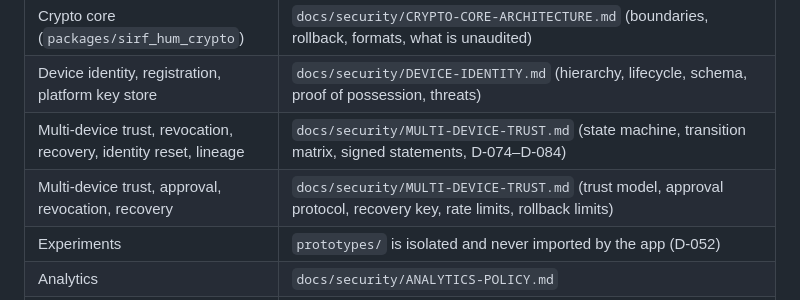
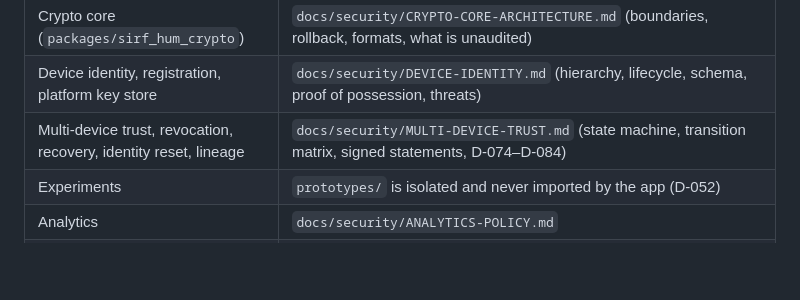
Before and after one commit to codex-warrior/sirf-hum, a Markdown page: CLAUDE.md, the part around the change. GitHub-like rendering; blank space fills up the shorter version.

Commit message:
docs: merge the duplicate MULTI-DEVICE-TRUST row in CLAUDE.md
Co-Authored-By: Claude Opus 5.5 <noreply@anthropic.com>

```diff
--- a/CLAUDE.md
+++ b/CLAUDE.md
@@ -19,7 +19,6 @@ the task — they replace restating the spec in prompts:
 | Crypto core (`packages/sirf_hum_crypto`) | `docs/security/CRYPTO-CORE-ARCHITECTURE.md` (boundaries, rollback, formats, what is unaudited) |
 | Device identity, registration, platform key store | `docs/security/DEVICE-IDENTITY.md` (hierarchy, lifecycle, schema, proof of possession, threats) |
 | Multi-device trust, revocation, recovery, identity reset, lineage | `docs/security/MULTI-DEVICE-TRUST.md` (state machine, transition matrix, signed statements, D-074–D-084) |
-| Multi-device trust, approval, revocation, recovery | `docs/security/MULTI-DEVICE-TRUST.md` (trust model, approval protocol, recovery key, rate limits, rollback limits) |
 | Experiments | `prototypes/` is isolated and never imported by the app (D-052) |
 | Analytics | `docs/security/ANALYTICS-POLICY.md` |
 | Tests | `docs/testing/TESTING-STRATEGY.md` |
```
